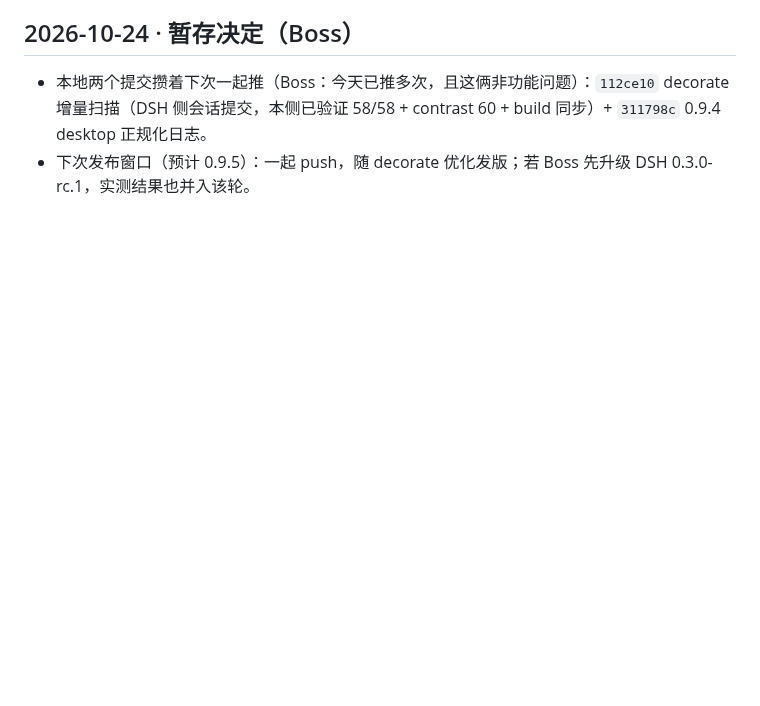
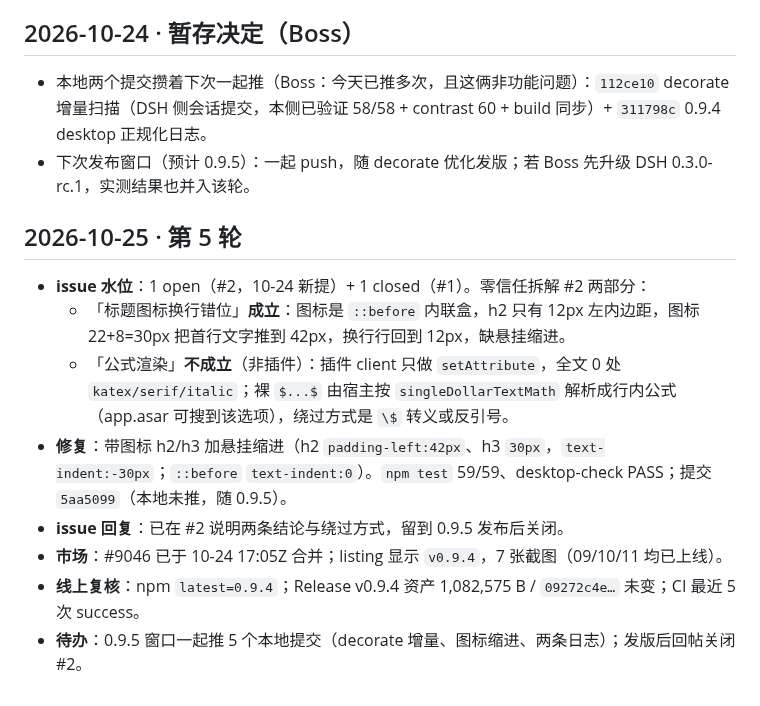
Before and after one commit to feigo313/dsh-structured, a Markdown page: docs/MAINTENANCE-LOG.md, the part around the change. Drawn GitHub-style; blank space fills up the shorter version.

Commit message:
Log maintenance round 5

```diff
--- a/docs/MAINTENANCE-LOG.md
+++ b/docs/MAINTENANCE-LOG.md
@@ -157,3 +157,14 @@
 
 - 本地两个提交攒着下次一起推（Boss：今天已推多次，且这俩非功能问题）：`112ce10` decorate 增量扫描（DSH 侧会话提交，本侧已验证 58/58 + contrast 60 + build 同步）+ `311798c` 0.9.4 desktop 正规化日志。
 - 下次发布窗口（预计 0.9.5）：一起 push，随 decorate 优化发版；若 Boss 先升级 DSH 0.3.0-rc.1，实测结果也并入该轮。
+
+## 2026-10-25 · 第 5 轮
+
+- **issue 水位**：1 open（#2，10-24 新提）+ 1 closed（#1）。零信任拆解 #2 两部分：
+  - 「标题图标换行错位」**成立**：图标是 `::before` 内联盒，h2 只有 12px 左内边距，图标 22+8=30px 把首行文字推到 42px，换行行回到 12px，缺悬挂缩进。
+  - 「公式渲染」**不成立**（非插件）：插件 client 只做 `setAttribute`，全文 0 处 `katex/serif/italic`；裸 `$...$` 由宿主按 `singleDollarTextMath` 解析成行内公式（app.asar 可搜到该选项），绕过方式是 `\$` 转义或反引号。
+- **修复**：带图标 h2/h3 加悬挂缩进（h2 `padding-left:42px`、h3 `30px`，`text-indent:-30px`；`::before` `text-indent:0`）。`npm test` 59/59、desktop-check PASS；提交 `5aa5099`（本地未推，随 0.9.5）。
+- **issue 回复**：已在 #2 说明两条结论与绕过方式，留到 0.9.5 发布后关闭。
+- **市场**：#9046 已于 10-24 17:05Z 合并；listing 显示 `v0.9.4`，7 张截图（09/10/11 均已上线）。
+- **线上复核**：npm `latest=0.9.4`；Release v0.9.4 资产 1,082,575 B / `09272c4e…` 未变；CI 最近 5 次 success。
+- **待办**：0.9.5 窗口一起推 5 个本地提交（decorate 增量、图标缩进、两条日志）；发版后回帖关闭 #2。
```
